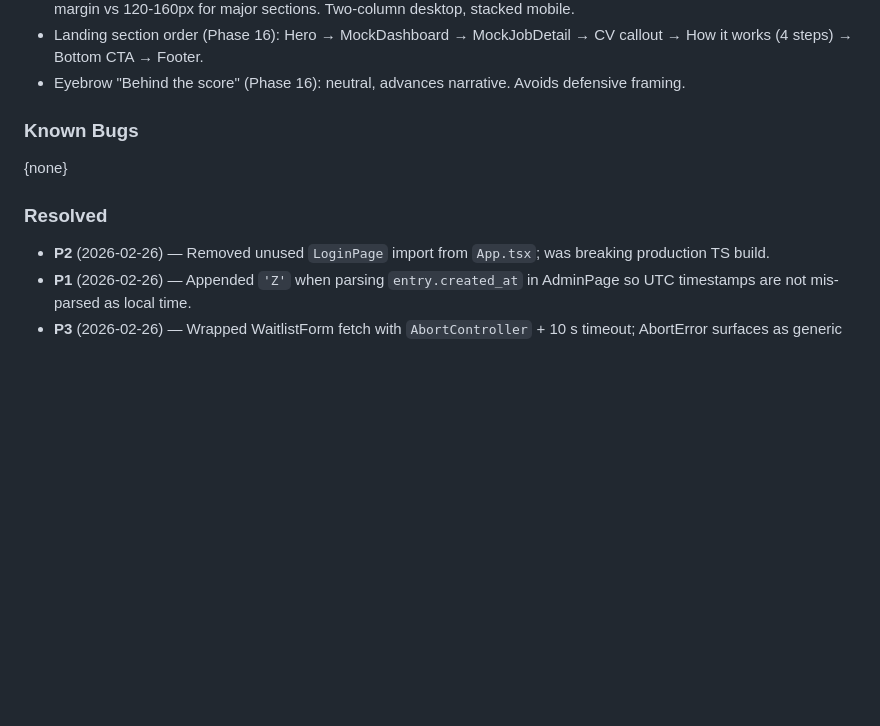
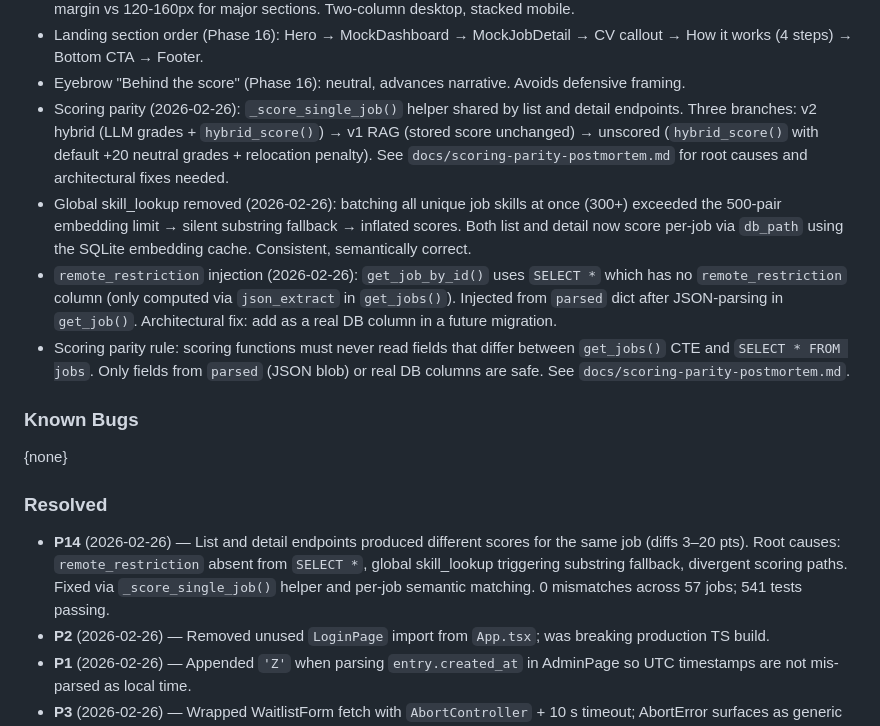
Before and after one commit to juan-azabal/jobseeker, a Markdown page: CLAUDE.md, the part around the change. Drawn GitHub-style; blank space fills up the shorter version.

Commit message:
docs: document scoring parity fixes, decisions, and architectural debt

```diff
--- a/CLAUDE.md
+++ b/CLAUDE.md
@@ -366,12 +366,17 @@ Phase 17 — Decomposed Hybrid Scoring (in progress: 17.1–17.7 complete)
 - CV callout (Phase 16): compact card (max-w-3xl, rounded-2xl, bg-zinc-900/60), NOT full-width section. 80px vertical margin vs 120-160px for major sections. Two-column desktop, stacked mobile.
 - Landing section order (Phase 16): Hero → MockDashboard → MockJobDetail → CV callout → How it works (4 steps) → Bottom CTA → Footer.
 - Eyebrow "Behind the score" (Phase 16): neutral, advances narrative. Avoids defensive framing.
+- Scoring parity (2026-02-26): `_score_single_job()` helper shared by list and detail endpoints. Three branches: v2 hybrid (LLM grades + `hybrid_score()`) → v1 RAG (stored score unchanged) → unscored (`hybrid_score()` with default +20 neutral grades + relocation penalty). See `docs/scoring-parity-postmortem.md` for root causes and architectural fixes needed.
+- Global skill_lookup removed (2026-02-26): batching all unique job skills at once (300+) exceeded the 500-pair embedding limit → silent substring fallback → inflated scores. Both list and detail now score per-job via `db_path` using the SQLite embedding cache. Consistent, semantically correct.
+- `remote_restriction` injection (2026-02-26): `get_job_by_id()` uses `SELECT *` which has no `remote_restriction` column (only computed via `json_extract` in `get_jobs()`). Injected from `parsed` dict after JSON-parsing in `get_job()`. Architectural fix: add as a real DB column in a future migration.
+- Scoring parity rule: scoring functions must never read fields that differ between `get_jobs()` CTE and `SELECT * FROM jobs`. Only fields from `parsed` (JSON blob) or real DB columns are safe. See `docs/scoring-parity-postmortem.md`.
 
 ### Known Bugs
 
 {none}
 
 ### Resolved
+- **P14** (2026-02-26) — List and detail endpoints produced different scores for the same job (diffs 3–20 pts). Root causes: `remote_restriction` absent from `SELECT *`, global skill_lookup triggering substring fallback, divergent scoring paths. Fixed via `_score_single_job()` helper and per-job semantic matching. 0 mismatches across 57 jobs; 541 tests passing.
 - **P2** (2026-02-26) — Removed unused `LoginPage` import from `App.tsx`; was breaking production TS build.
 - **P1** (2026-02-26) — Appended `'Z'` when parsing `entry.created_at` in AdminPage so UTC timestamps are not mis-parsed as local time.
 - **P3** (2026-02-26) — Wrapped WaitlistForm fetch with `AbortController` + 10 s timeout; AbortError surfaces as generic error state.
```
